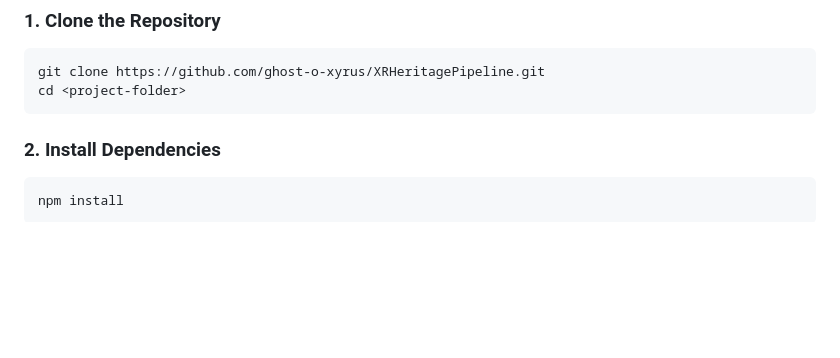
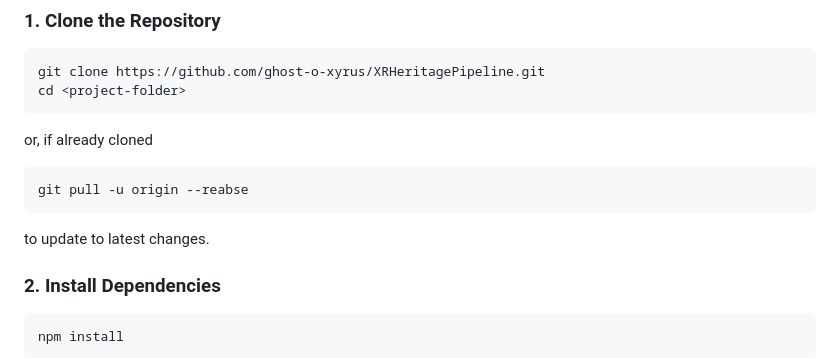
Before and after one commit to ghost-o-xyrus/XRHeritagePipeline, a Markdown page: README.md, the part around the change. GitHub-like rendering; blank space fills up the shorter version.

Commit message:
Update README with git pull instructions
Add instructions for updating the repository with git pull.

````diff
--- a/README.md
+++ b/README.md
@@ -12,6 +12,11 @@ Follow the steps below to set up and run the project locally.
 git clone https://github.com/ghost-o-xyrus/XRHeritagePipeline.git
 cd <project-folder>
 ```
+or, if already cloned
+```bash
+git pull -u origin --reabse
+```
+to update to latest changes.
 
 ### 2. Install Dependencies
 
````
